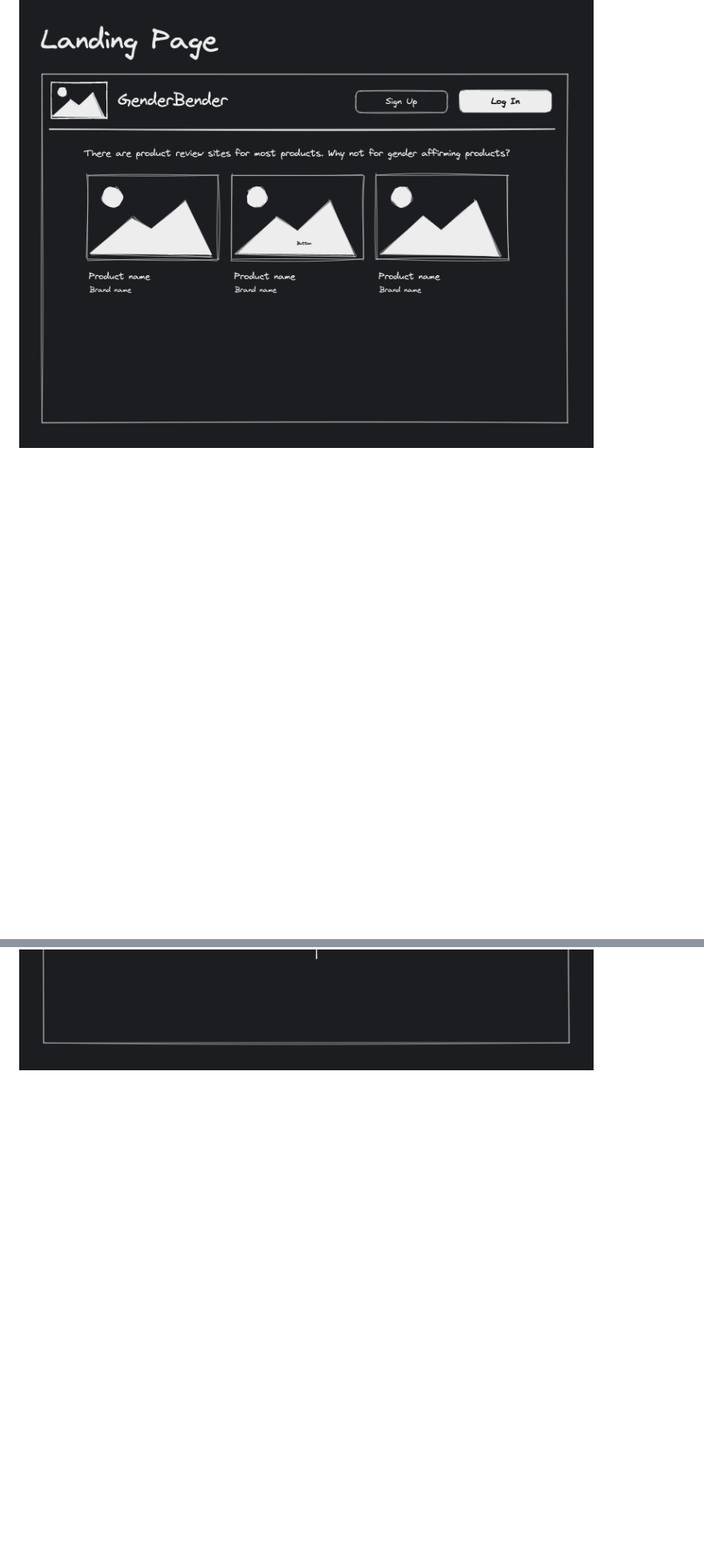
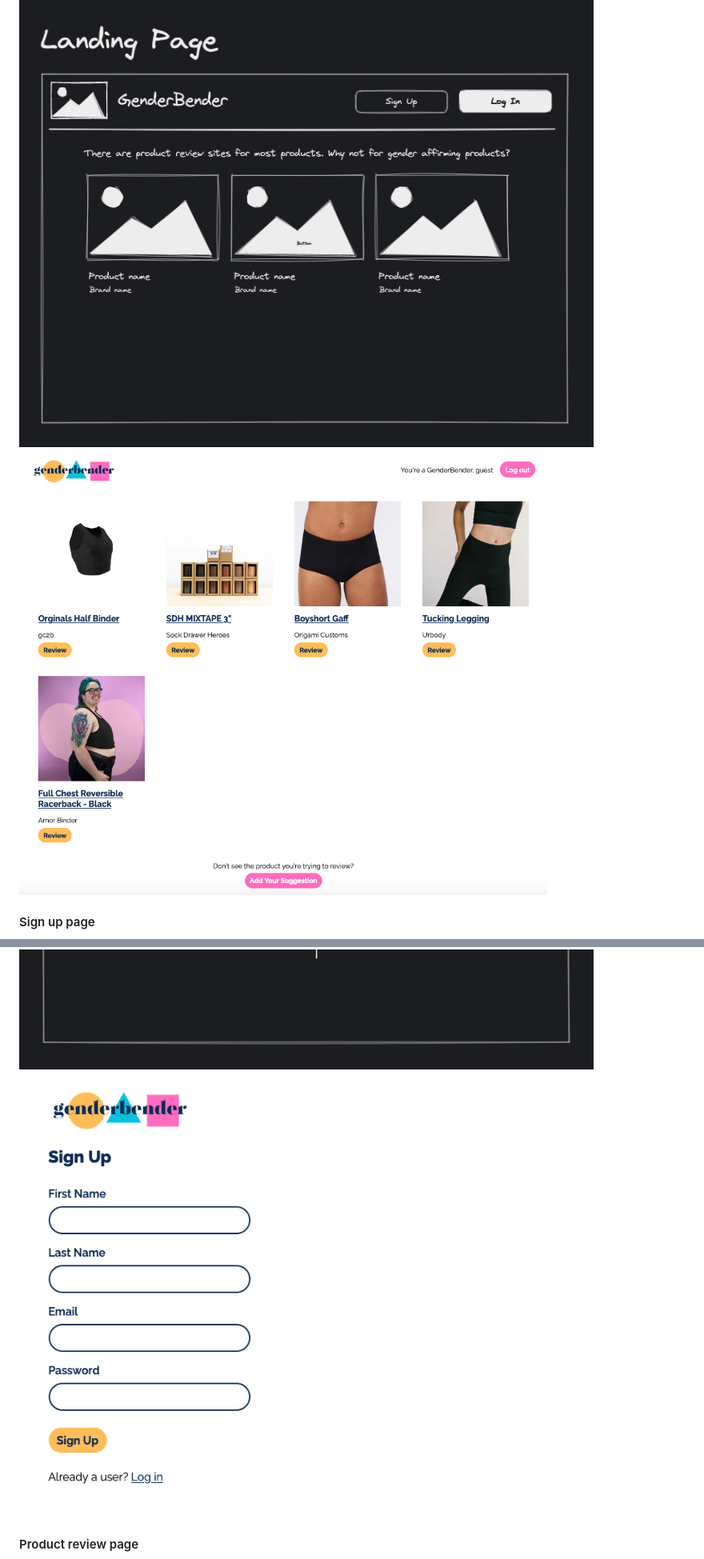
Before and after one commit to chanwanvincy/genderbender, a Markdown page: README.md, 2 parts joined by grey strips. Shown: that part at 80% size. Rendered like a GitHub page; pictures changed too: static/images/screenshots/landing.png (added), static/images/screenshots/signup.png (added); blank space fills up the shorter version.

```diff
--- a/README.md
+++ b/README.md
@@ -13,3 +21,7 @@ The final deliverable diverged slightly from the wireframe in that the sign up a
 ![Landing page wireframe](/static/images/wireframe/wireframe-landing.png)
+![Landing page screenshot](/static/images/screenshots/landing.png)
+#### Sign up page
 ![Log in/ sign up page wireframe](/static/images/wireframe/wireframe-signup_login.png)
+![Sign up page screenshot](/static/images/screenshots/signup.png)
+#### Product review page
 ![Product review page wireframe](/static/images/wireframe/wireframe-product_review.png)
```
Also changed, not shown: other parts of README.md (+14 -2 lines), static/images/screenshots/reviews.png (added), static/images/screenshots/suggest.png (added), 1 other file.
